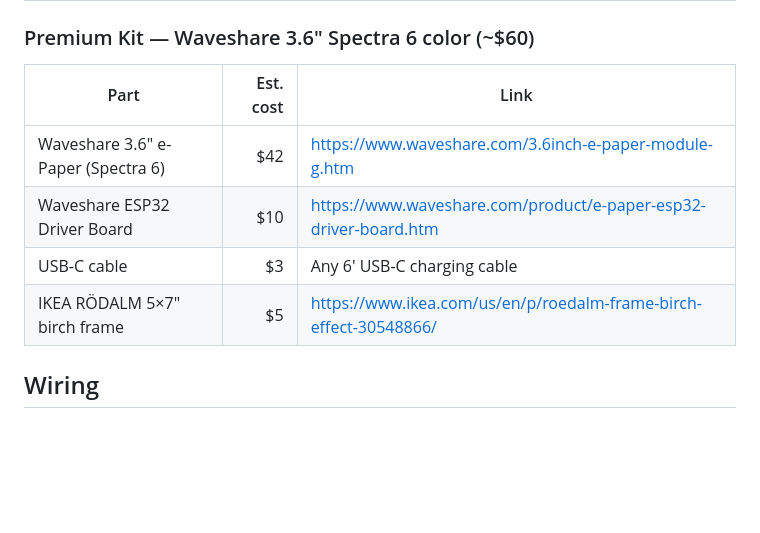
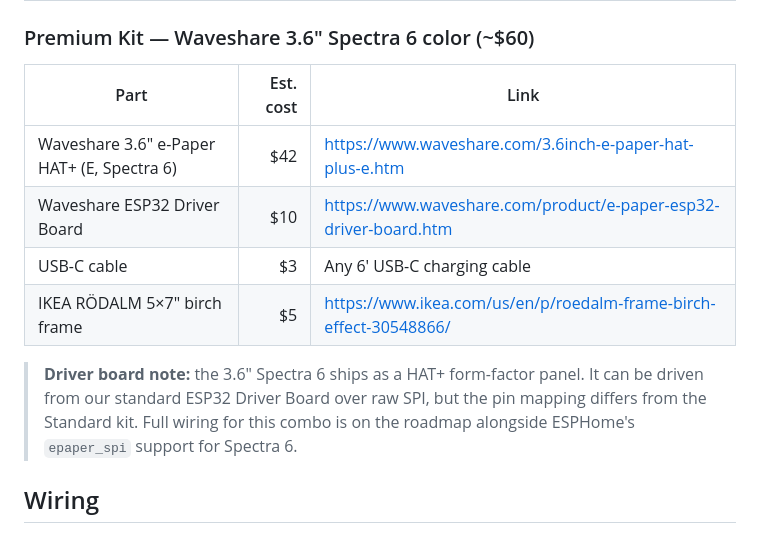
Before and after one commit to dataandops/doorplate-diy, a Markdown page: README.md, the part around the change. GitHub-like rendering; blank space fills up the shorter version.

Commit message:
docs(bom): fix broken Spectra 6 link; note HAT+ driver board
The old /3.6inch-e-paper-module-g.htm URL 404s. The 3.6" Spectra 6 now
lives at /3.6inch-e-paper-hat-plus-e.htm — same panel, same 600×400 px
resolution, different product slug.

Added a driver-board note: the HAT+ panel can be driven from our
standard ESP32 Driver Board over raw SPI, but the pin mapping differs
from the Standard kit. The full wiring is still roadmap — depends on
ESPHome's epaper_spi component gaining Spectra 6 support.

Co-Authored-By: Claude Opus 4.7 (1M context) <noreply@anthropic.com>

```diff
--- a/README.md
+++ b/README.md
@@ -353,12 +353,18 @@ or any 5×7" frame with ≥25 mm cavity depth behind the glass.
 
 ### Premium Kit — Waveshare 3.6" Spectra 6 color (~$60)
 
-| Part                                   | Est. cost | Link                                                                                      |
-| -------------------------------------- | --------: | ----------------------------------------------------------------------------------------- |
-| Waveshare 3.6" e-Paper (Spectra 6)     |    $42    | https://www.waveshare.com/3.6inch-e-paper-module-g.htm                                    |
-| Waveshare ESP32 Driver Board           |    $10    | https://www.waveshare.com/product/e-paper-esp32-driver-board.htm                          |
-| USB-C cable                            |     $3    | Any 6' USB-C charging cable                                                               |
-| IKEA RÖDALM 5×7" birch frame           |     $5    | https://www.ikea.com/us/en/p/roedalm-frame-birch-effect-30548866/                         |
+| Part                                       | Est. cost | Link                                                                                      |
+| ------------------------------------------ | --------: | ----------------------------------------------------------------------------------------- |
+| Waveshare 3.6" e-Paper HAT+ (E, Spectra 6) |    $42    | https://www.waveshare.com/3.6inch-e-paper-hat-plus-e.htm                                  |
+| Waveshare ESP32 Driver Board               |    $10    | https://www.waveshare.com/product/e-paper-esp32-driver-board.htm                          |
+| USB-C cable                                |     $3    | Any 6' USB-C charging cable                                                               |
+| IKEA RÖDALM 5×7" birch frame               |     $5    | https://www.ikea.com/us/en/p/roedalm-frame-birch-effect-30548866/                         |
+
+> **Driver board note:** the 3.6" Spectra 6 ships as a HAT+ form-factor
+> panel. It can be driven from our standard ESP32 Driver Board over raw
+> SPI, but the pin mapping differs from the Standard kit. Full wiring
+> for this combo is on the roadmap alongside ESPHome's `epaper_spi`
+> support for Spectra 6.
 
 ## Wiring
 
```
